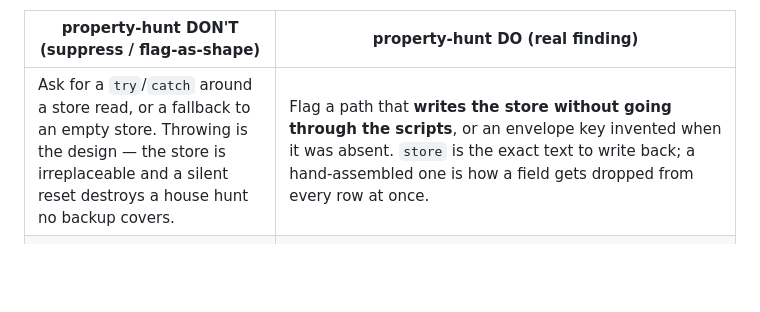
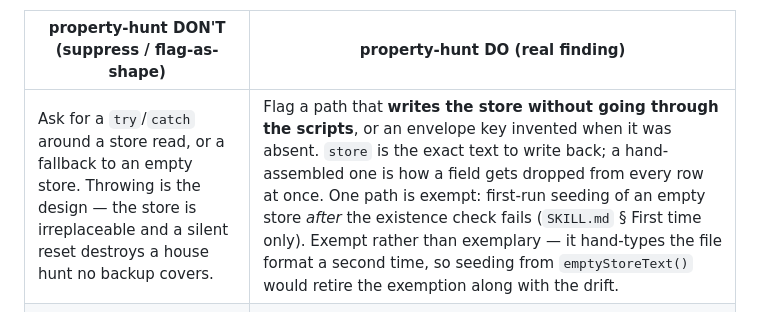
Before and after one commit to plow-pbc/property-hunt-hermes-agent, a Markdown page: REVIEW.md, the part around the change. Rendered like a GitHub page; blank space fills up the shorter version.

Commit message:
Exempt the first-run seed from the "writes go through the scripts" rule
The rule as written condemned the repository's own initialization path.
`SKILL.md` § First time only writes the canonical empty store directly, and
only after an existence check has failed -- a deliberate, data-safe path a
reviewer following this file would have rejected.

Exempted as "exempt rather than exemplary", not blessed: the seed hand-types
the file format a second time, which is its own drift site, so the exemption
names the fix that would retire it (seed from `emptyStoreText()`). Filed as #10
rather than fixed here -- it is a SKILL.md change, and this PR adds a policy
file.

`just test` -- 81 node tests, 8 pytest, 0 failed.

```diff
--- a/REVIEW.md
+++ b/REVIEW.md
@@ -68,7 +68,7 @@ tracking it. Anything that reopens that path is blocking.
 
 | property-hunt DON'T (suppress / flag-as-shape) | property-hunt DO (real finding) |
 |---|---|
-| Ask for a `try`/`catch` around a store read, or a fallback to an empty store. Throwing is the design — the store is irreplaceable and a silent reset destroys a house hunt no backup covers. | Flag a path that **writes the store without going through the scripts**, or an envelope key invented when it was absent. `store` is the exact text to write back; a hand-assembled one is how a field gets dropped from every row at once. |
+| Ask for a `try`/`catch` around a store read, or a fallback to an empty store. Throwing is the design — the store is irreplaceable and a silent reset destroys a house hunt no backup covers. | Flag a path that **writes the store without going through the scripts**, or an envelope key invented when it was absent. `store` is the exact text to write back; a hand-assembled one is how a field gets dropped from every row at once. One path is exempt: first-run seeding of an empty store *after* the existence check fails (`SKILL.md` § First time only). Exempt rather than exemplary — it hand-types the file format a second time, so seeding from `emptyStoreText()` would retire the exemption along with the drift. |
 | Ask for auth on the map's file server. It is loopback-bound and the user is the only principal on that machine. | Flag the store becoming **readable by a page the user did not open**. It is served as an executable script, so a cross-origin `<script src>` reads addresses and notes out of the including page's window — loopback binding stops the network, not the user's own browser. |
 | Propose a bundler, a dependency manifest, or a CDN for Leaflet. No build and no third party are both deliberate. | Flag a **new runtime dependency** reaching the container or the Mac. The mount is read-only and the Mac holds no copy of this code; anything that needs installing on either side breaks the property that they cannot drift. |
 | Ask a test to pin a photo filename or a slug's exact spelling beyond the cases already covered. | Flag a **path that can leave its directory**. Photos are joined onto `photos/` and the store onto the properties folder; a traversing component aims a write at the user's home. Reject by component, not substring. |
```
